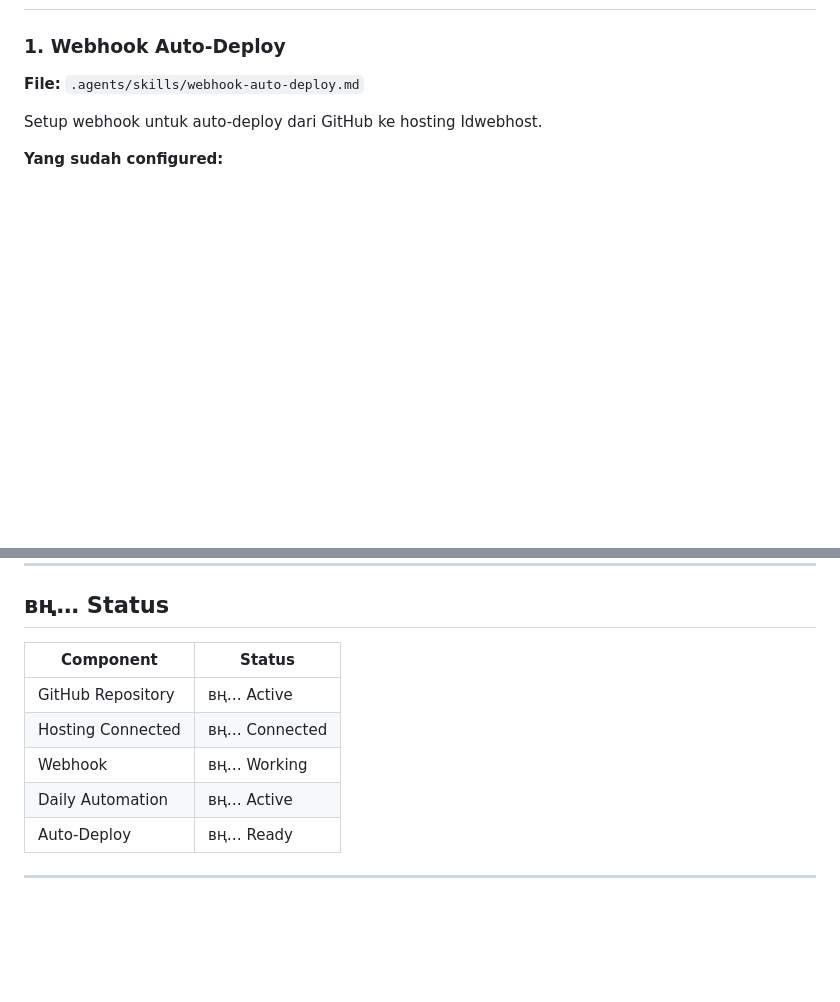
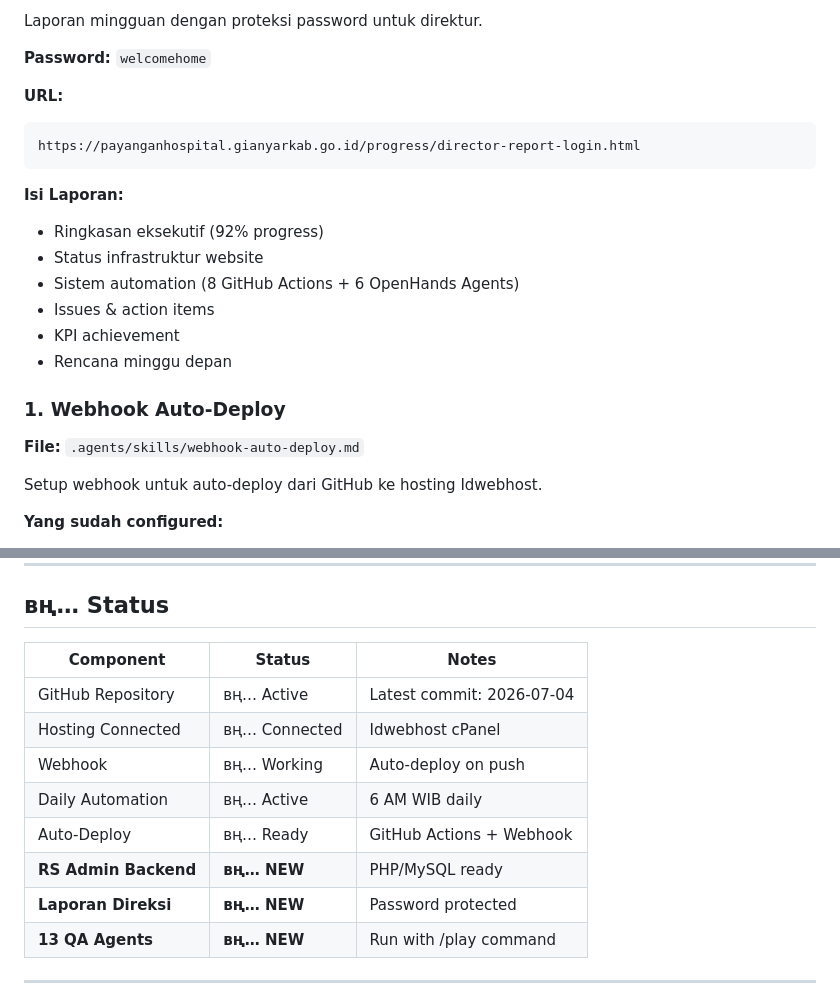
Before and after one commit to prahlad168/Payangan-Hospital, a Markdown page: AGENTS.md, 2 parts joined by grey strips. GitHub-like rendering; blank space fills up the shorter version.

````diff
--- a/AGENTS.md
+++ b/AGENTS.md
@@ -39,3 +102,19 @@ Repository ini berisi website RS Payangan Hospital dan konfigurasi automasi untu
+Laporan mingguan dengan proteksi password untuk direktur.
+
+**Password:** `welcomehome`
+
+**URL:**
+```
+https://payanganhospital.gianyarkab.go.id/progress/director-report-login.html
+```
+
+**Isi Laporan:**
+- Ringkasan eksekutif (92% progress)
+- Status infrastruktur website
+- Sistem automation (8 GitHub Actions + 6 OpenHands Agents)
+- Issues & action items
+- KPI achievement
+- Rencana minggu depan
 
 ### 1. Webhook Auto-Deploy
 **File:** `.agents/skills/webhook-auto-deploy.md`
@@ -255,13 +334,16 @@ Skill untuk memperbaiki masalah gambar di website (blur, stretch, kecil, tidak m
 
 ## вң… Status
 
-| Component | Status |
-|-----------|--------|
-| GitHub Repository | вң… Active |
-| Hosting Connected | вң… Connected |
-| Webhook | вң… Working |
-| Daily Automation | вң… Active |
-| Auto-Deploy | вң… Ready |
+| Component | Status | Notes |
+|-----------|--------|-------|
+| GitHub Repository | вң… Active | Latest commit: 2026-07-04 |
+| Hosting Connected | вң… Connected | Idwebhost cPanel |
+| Webhook | вң… Working | Auto-deploy on push |
+| Daily Automation | вң… Active | 6 AM WIB daily |
+| Auto-Deploy | вң… Ready | GitHub Actions + Webhook |
+| **RS Admin Backend** | **вң… NEW** | PHP/MySQL ready |
+| **Laporan Direksi** | **вң… NEW** | Password protected |
+| **13 QA Agents** | **вң… NEW** | Run with /play command |
 
 ---
 
````
Also changed, not shown: other parts of AGENTS.md (+65 -2 lines), .agents/skills/rs-admin-backend.md (added, +367 -0 lines).
